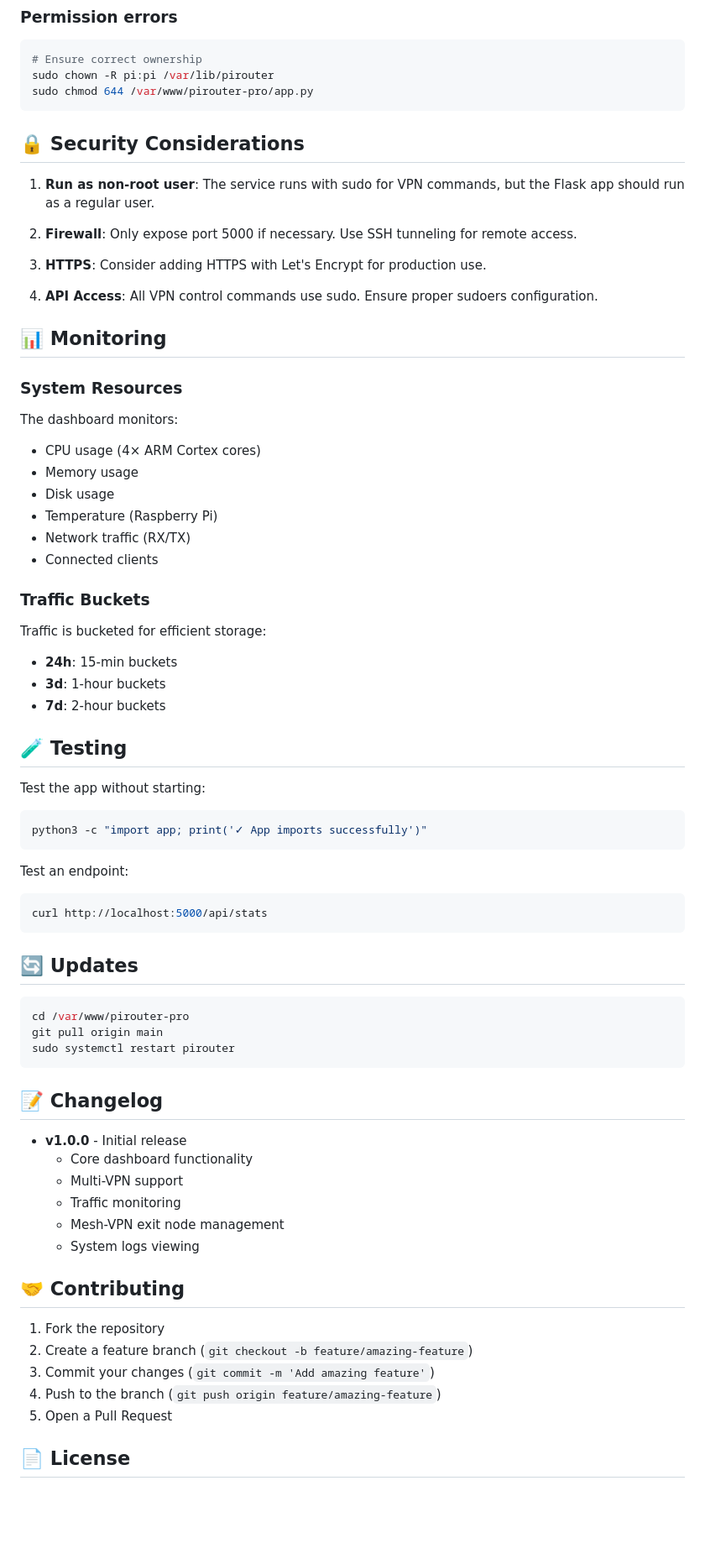
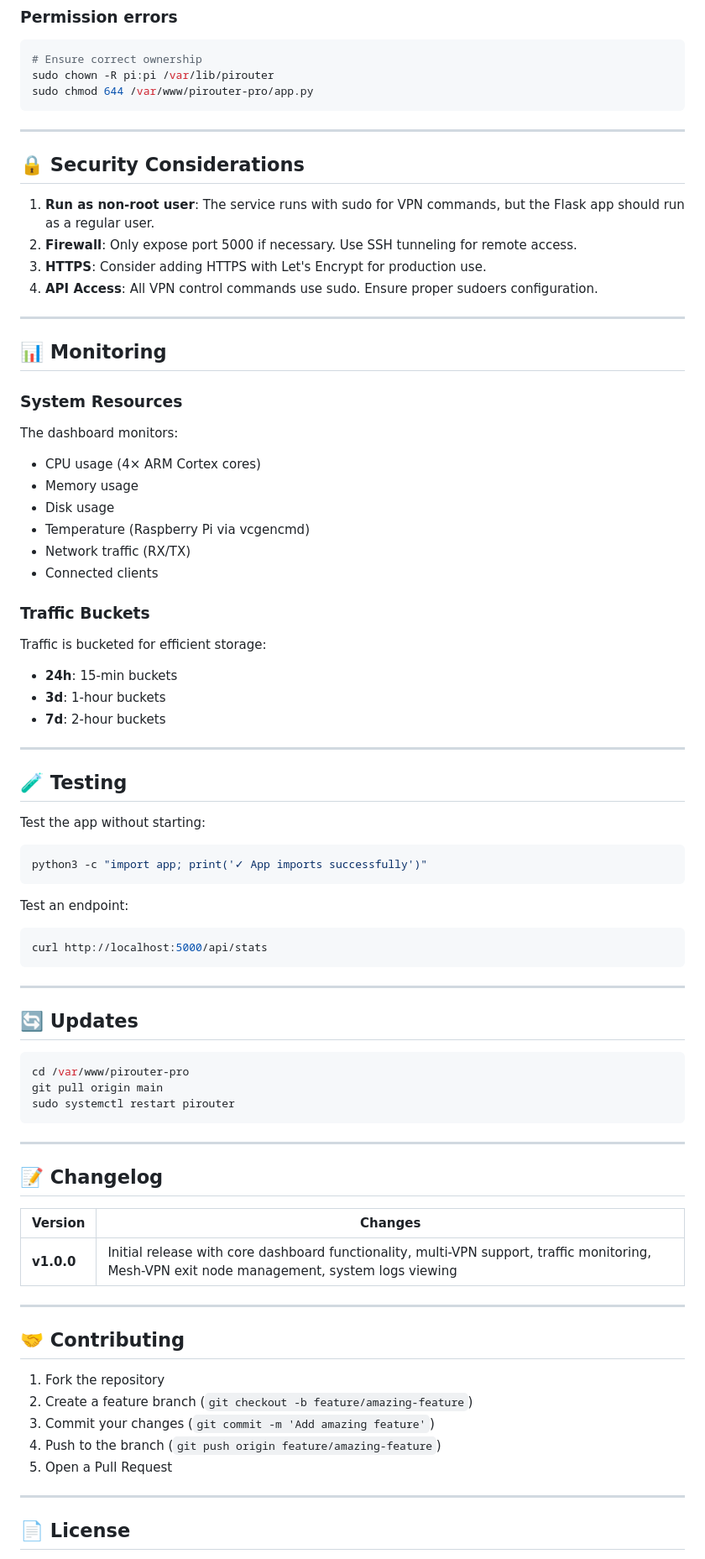
Before and after one commit to OneByJorah/PiRoute, a Markdown page: README.md, the part around one of its changes. Shown at 84% size. Drawn GitHub-style; blank space fills up the shorter version.

````diff
--- a/README.md
+++ b/README.md
@@ -222,15 +270,16 @@ sudo chown -R pi:pi /var/lib/pirouter
 sudo chmod 644 /var/www/pirouter-pro/app.py
 ```
 
+---
+
 ## 🔒 Security Considerations
 
 1. **Run as non-root user**: The service runs with sudo for VPN commands, but the Flask app should run as a regular user.
+2. **Firewall**: Only expose port 5000 if necessary. Use SSH tunneling for remote access.
+3. **HTTPS**: Consider adding HTTPS with Let's Encrypt for production use.
+4. **API Access**: All VPN control commands use sudo. Ensure proper sudoers configuration.
 
-2. **Firewall**: Only expose port 5000 if necessary. Use SSH tunneling for remote access.
-
-3. **HTTPS**: Consider adding HTTPS with Let's Encrypt for production use.
-
-4. **API Access**: All VPN control commands use sudo. Ensure proper sudoers configuration.
+---
 
 ## 📊 Monitoring
 
@@ -241,7 +290,7 @@ The dashboard monitors:
 - CPU usage (4× ARM Cortex cores)
 - Memory usage
 - Disk usage
-- Temperature (Raspberry Pi)
+- Temperature (Raspberry Pi via vcgencmd)
 - Network traffic (RX/TX)
 - Connected clients
 
@@ -252,6 +301,8 @@ Traffic is bucketed for efficient storage:
 - **24h**: 15-min buckets
 - **3d**: 1-hour buckets
 - **7d**: 2-hour buckets
+
+---
 
 ## 🧪 Testing
 
@@ -267,6 +318,8 @@ Test an endpoint:
 curl http://localhost:5000/api/stats
 ```
 
+---
+
 ## 🔄 Updates
 
 ```bash
@@ -275,14 +328,15 @@ git pull origin main
 sudo systemctl restart pirouter
 ```
 
+---
+
 ## 📝 Changelog
 
-- **v1.0.0** - Initial release
-  - Core dashboard functionality
-  - Multi-VPN support
-  - Traffic monitoring
-  - Mesh-VPN exit node management
-  - System logs viewing
+| Version | Changes |
+|---------|---------|
+| **v1.0.0** | Initial release with core dashboard functionality, multi-VPN support, traffic monitoring, Mesh-VPN exit node management, system logs viewing |
+
+---
 
 ## 🤝 Contributing
 
@@ -292,5 +346,7 @@ sudo systemctl restart pirouter
 4. Push to the branch (`git push origin feature/amazing-feature`)
 5. Open a Pull Request
 
+---
+
 ## 📄 License
 
````
Also changed, not shown: other parts of README.md (+104 -47 lines).
